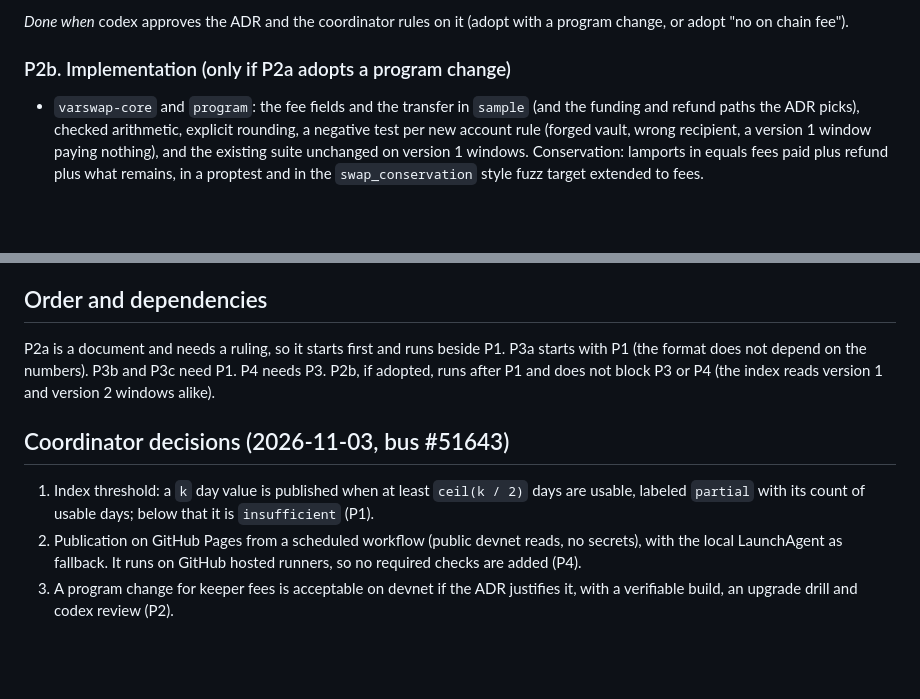
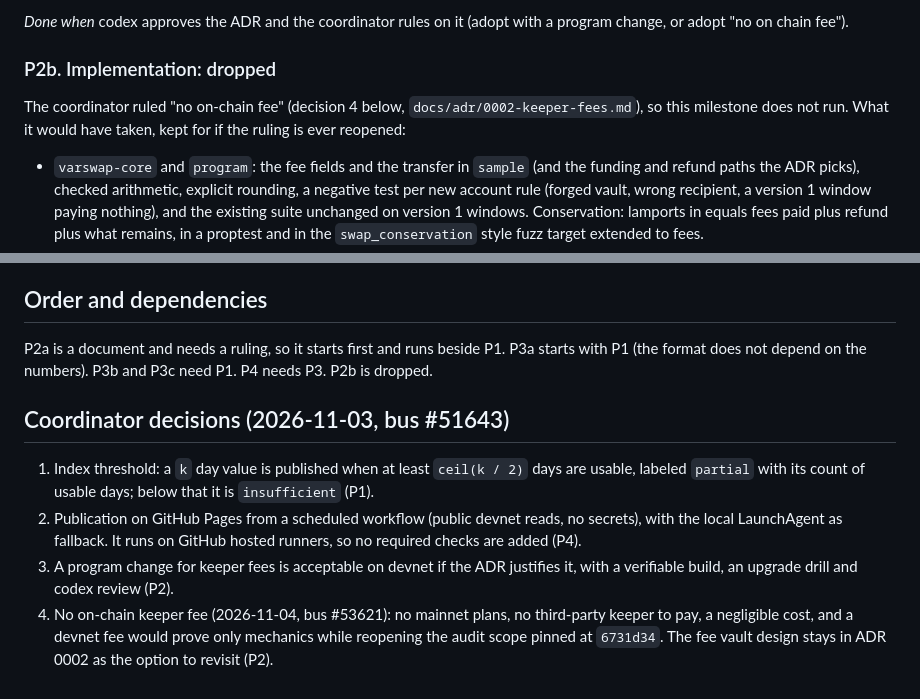
Before and after one commit to joaquinbejar/varswap, a Markdown page: docs/PLAN-phase2.md, 2 parts joined by grey strips. GitHub-like rendering; blank space fills up the shorter version.

Commit message:
docs(adr): 0002 per-sample keeper fees (#46)
* docs(adr): 0002 per-sample keeper fees, proposed

* docs(adr): 0002 accepted as no on-chain fee, the vault kept as an option (bus 53621)

```diff
--- a/docs/PLAN-phase2.md
+++ b/docs/PLAN-phase2.md
@@ -252,7 +252,10 @@ code. It must answer, with numbers:
 *Done when* codex approves the ADR and the coordinator rules on it (adopt with a program
 change, or adopt "no on chain fee").
 
-### P2b. Implementation (only if P2a adopts a program change)
+### P2b. Implementation: dropped
+
+The coordinator ruled "no on-chain fee" (decision 4 below, `docs/adr/0002-keeper-fees.md`), so this
+milestone does not run. What it would have taken, kept for if the ruling is ever reopened:
 
 - `varswap-core` and `program`: the fee fields and the transfer in `sample` (and the funding
   and refund paths the ADR picks), checked arithmetic, explicit rounding, a negative test per
@@ -404,9 +407,7 @@ no required check:
 ## Order and dependencies
 
 P2a is a document and needs a ruling, so it starts first and runs beside P1. P3a starts with P1
-(the format does not depend on the numbers). P3b and P3c need P1. P4 needs P3. P2b, if adopted,
-runs after P1 and does not block P3 or P4 (the index reads version 1 and version 2 windows
-alike).
+(the format does not depend on the numbers). P3b and P3c need P1. P4 needs P3. P2b is dropped.
 
 ## Coordinator decisions (2026-11-03, bus #51643)
 
@@ -417,3 +418,6 @@ alike).
    checks are added (P4).
 3. A program change for keeper fees is acceptable on devnet if the ADR justifies it, with a
    verifiable build, an upgrade drill and codex review (P2).
+4. No on-chain keeper fee (2026-11-04, bus #53621): no mainnet plans, no third-party keeper to pay,
+   a negligible cost, and a devnet fee would prove only mechanics while reopening the audit scope
+   pinned at `6731d34`. The fee vault design stays in ADR 0002 as the option to revisit (P2).
```
Also changed, not shown: docs/adr/0002-keeper-fees.md (added, +195 -0 lines).
